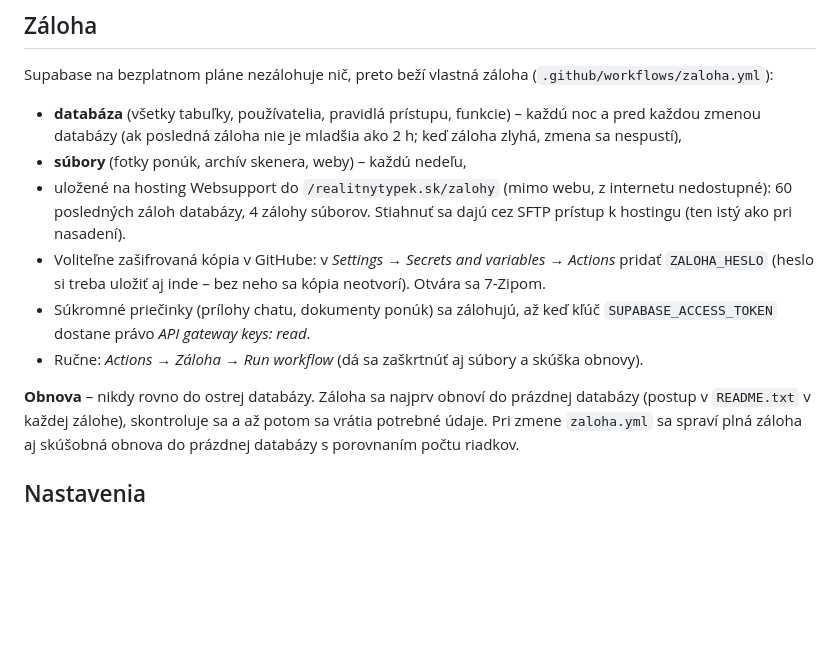
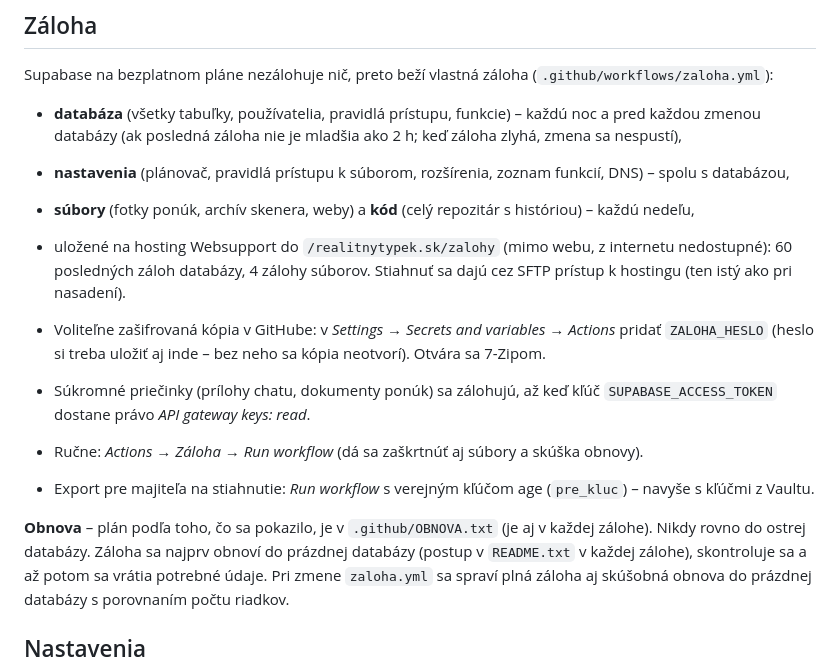
Before and after one commit to Martin3927/realitny-skener, a Markdown page: README.md, the part around the change. Drawn GitHub-style; blank space fills up the shorter version.

Commit message:
README: záloha nastavení, kódu a plán obnovy [skip ci]
Co-Authored-By: Claude Opus 5.5 <noreply@anthropic.com>
Claude-Session: https://claude.ai/code/session_01App5GMe1SAsn4Z1GZNda2p

```diff
--- a/README.md
+++ b/README.md
@@ -28,7 +28,8 @@ Práva kontroluje databáza (nie stránka), takže maklér bez povolenia sa k po
 Supabase na bezplatnom pláne nezálohuje nič, preto beží vlastná záloha (`.github/workflows/zaloha.yml`):
 - **databáza** (všetky tabuľky, používatelia, pravidlá prístupu, funkcie) – každú noc a pred každou zmenou databázy
   (ak posledná záloha nie je mladšia ako 2 h; keď záloha zlyhá, zmena sa nespustí),
-- **súbory** (fotky ponúk, archív skenera, weby) – každú nedeľu,
+- **nastavenia** (plánovač, pravidlá prístupu k súborom, rozšírenia, zoznam funkcií, DNS) – spolu s databázou,
+- **súbory** (fotky ponúk, archív skenera, weby) a **kód** (celý repozitár s históriou) – každú nedeľu,
 - uložené na hosting Websupport do `/realitnytypek.sk/zalohy` (mimo webu, z internetu nedostupné):
   60 posledných záloh databázy, 4 zálohy súborov. Stiahnuť sa dajú cez SFTP prístup k hostingu (ten istý ako pri nasadení).
 - Voliteľne zašifrovaná kópia v GitHube: v *Settings → Secrets and variables → Actions* pridať `ZALOHA_HESLO`
@@ -37,7 +38,9 @@ Supabase na bezplatnom pláne nezálohuje nič, preto beží vlastná záloha (`
   dostane právo *API gateway keys: read*.
 - Ručne: *Actions → Záloha → Run workflow* (dá sa zaškrtnúť aj súbory a skúška obnovy).
 
-**Obnova** – nikdy rovno do ostrej databázy. Záloha sa najprv obnoví do prázdnej databázy
+- Export pre majiteľa na stiahnutie: *Run workflow* s verejným kľúčom age (`pre_kluc`) – navyše s kľúčmi z Vaultu.
+
+**Obnova** – plán podľa toho, čo sa pokazilo, je v `.github/OBNOVA.txt` (je aj v každej zálohe). Nikdy rovno do ostrej databázy. Záloha sa najprv obnoví do prázdnej databázy
 (postup v `README.txt` v každej zálohe), skontroluje sa a až potom sa vrátia potrebné údaje.
 Pri zmene `zaloha.yml` sa spraví plná záloha aj skúšobná obnova do prázdnej databázy s porovnaním počtu riadkov.
 
```
